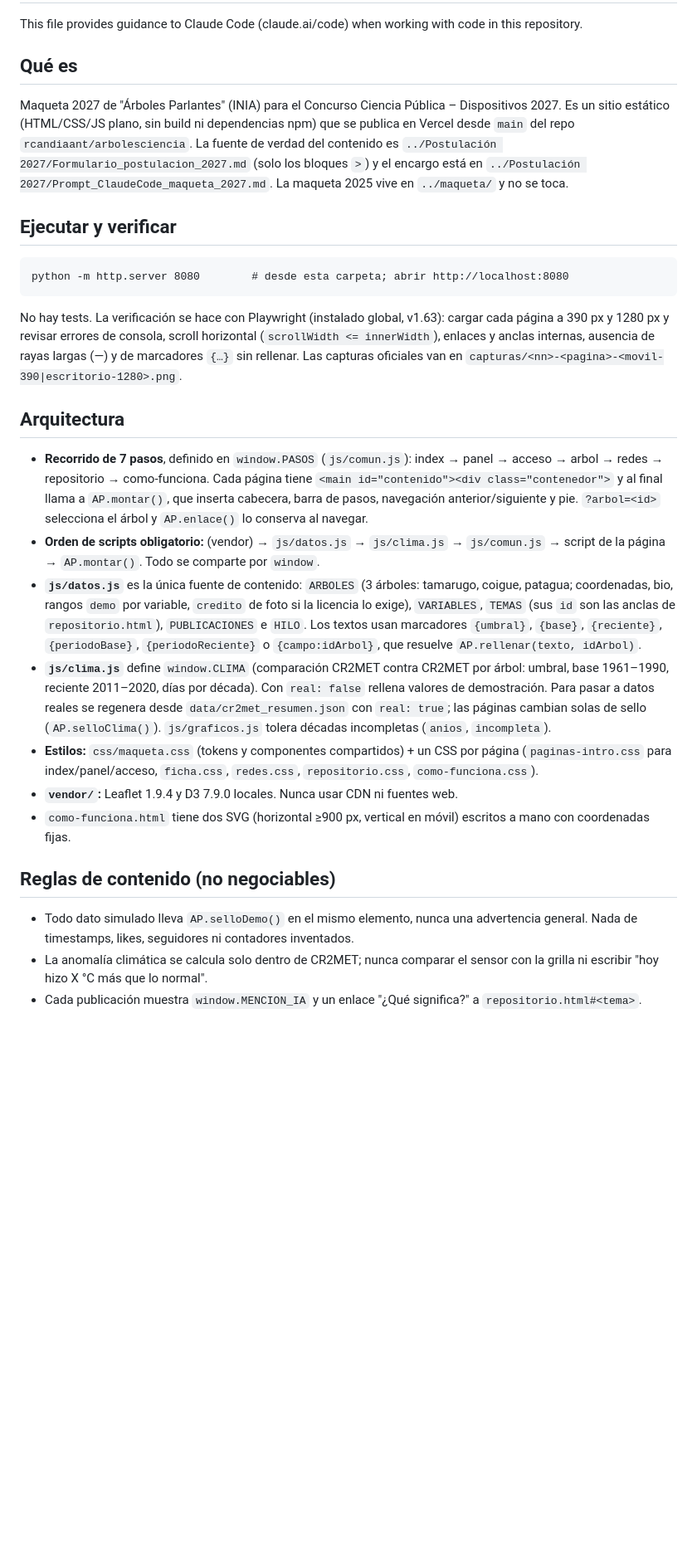
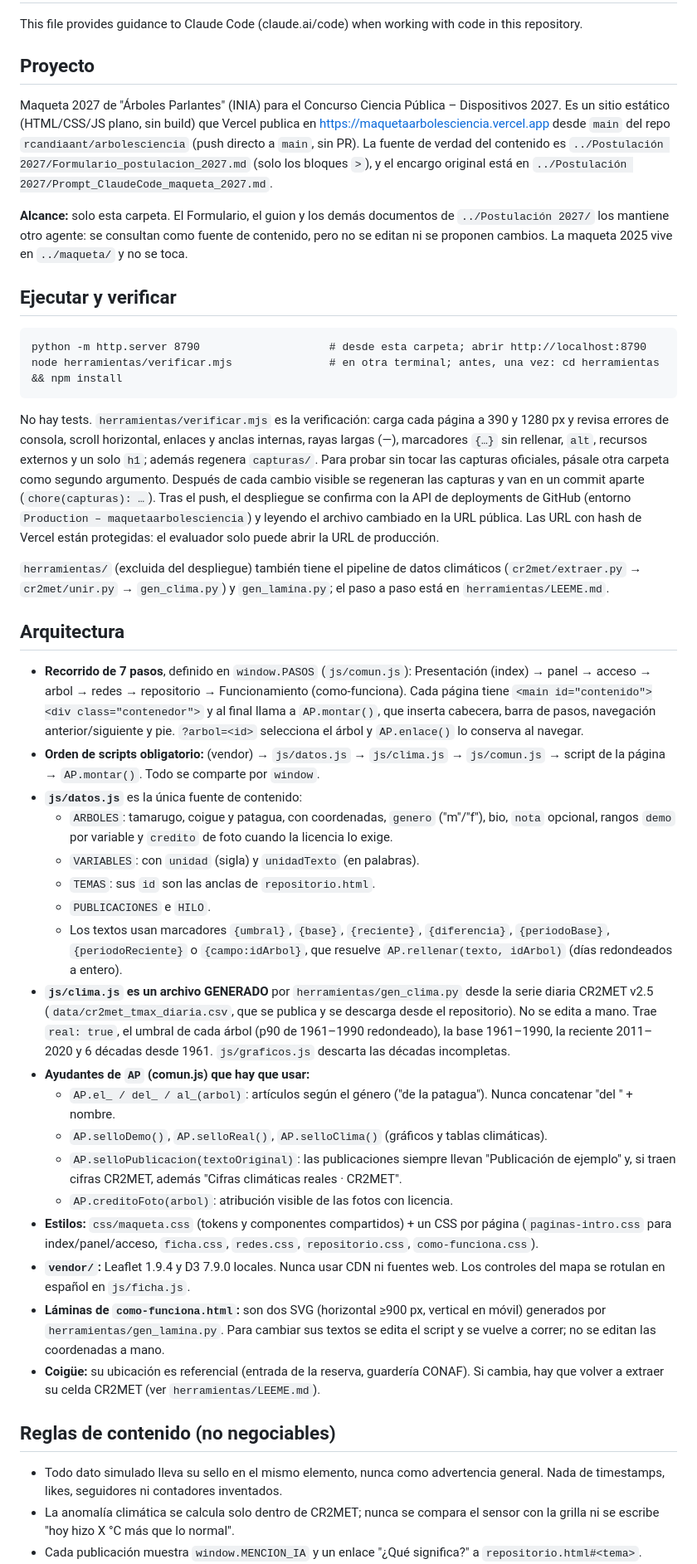
Before and after one commit to rcandiaant/arbolesciencia, a Markdown page: CLAUDE.md, the part around one of its changes. Shown at 83% size. GitHub-like rendering; blank space fills up the shorter version.

````diff
--- a/CLAUDE.md
+++ b/CLAUDE.md
@@ -2,30 +2,46 @@
 
 This file provides guidance to Claude Code (claude.ai/code) when working with code in this repository.
 
-## Qué es
+## Proyecto
 
-Maqueta 2027 de "Árboles Parlantes" (INIA) para el Concurso Ciencia Pública – Dispositivos 2027. Es un sitio estático (HTML/CSS/JS plano, sin build ni dependencias npm) que se publica en Vercel desde `main` del repo `rcandiaant/arbolesciencia`. La fuente de verdad del contenido es `../Postulación 2027/Formulario_postulacion_2027.md` (solo los bloques `>`) y el encargo está en `../Postulación 2027/Prompt_ClaudeCode_maqueta_2027.md`. La maqueta 2025 vive en `../maqueta/` y no se toca.
+Maqueta 2027 de "Árboles Parlantes" (INIA) para el Concurso Ciencia Pública – Dispositivos 2027. Es un sitio estático (HTML/CSS/JS plano, sin build) que Vercel publica en https://maquetaarbolesciencia.vercel.app desde `main` del repo `rcandiaant/arbolesciencia` (push directo a `main`, sin PR). La fuente de verdad del contenido es `../Postulación 2027/Formulario_postulacion_2027.md` (solo los bloques `>`), y el encargo original está en `../Postulación 2027/Prompt_ClaudeCode_maqueta_2027.md`.
+
+**Alcance:** solo esta carpeta. El Formulario, el guion y los demás documentos de `../Postulación 2027/` los mantiene otro agente: se consultan como fuente de contenido, pero no se editan ni se proponen cambios. La maqueta 2025 vive en `../maqueta/` y no se toca.
 
 ## Ejecutar y verificar
 
 ```
-python -m http.server 8080        # desde esta carpeta; abrir http://localhost:8080
+python -m http.server 8790                    # desde esta carpeta; abrir http://localhost:8790
+node herramientas/verificar.mjs               # en otra terminal; antes, una vez: cd herramientas && npm install
 ```
 
-No hay tests. La verificación se hace con Playwright (instalado global, v1.63): cargar cada página a 390 px y 1280 px y revisar errores de consola, scroll horizontal (`scrollWidth <= innerWidth`), enlaces y anclas internas, ausencia de rayas largas (—) y de marcadores `{…}` sin rellenar. Las capturas oficiales van en `capturas/<nn>-<pagina>-<movil-390|escritorio-1280>.png`.
+No hay tests. `herramientas/verificar.mjs` es la verificación: carga cada página a 390 y 1280 px y revisa errores de consola, scroll horizontal, enlaces y anclas internas, rayas largas (—), marcadores `{…}` sin rellenar, `alt`, recursos externos y un solo `h1`; además regenera `capturas/`. Para probar sin tocar las capturas oficiales, pásale otra carpeta como segundo argumento. Después de cada cambio visible se regeneran las capturas y van en un commit aparte (`chore(capturas): …`). Tras el push, el despliegue se confirma con la API de deployments de GitHub (entorno `Production – maquetaarbolesciencia`) y leyendo el archivo cambiado en la URL pública. Las URL con hash de Vercel están protegidas: el evaluador solo puede abrir la URL de producción.
+
+`herramientas/` (excluida del despliegue) también tiene el pipeline de datos climáticos (`cr2met/extraer.py` → `cr2met/unir.py` → `gen_clima.py`) y `gen_lamina.py`; el paso a paso está en `herramientas/LEEME.md`.
 
 ## Arquitectura
 
-- **Recorrido de 7 pasos**, definido en `window.PASOS` (`js/comun.js`): index → panel → acceso → arbol → redes → repositorio → como-funciona. Cada página tiene `<main id="contenido"><div class="contenedor">` y al final llama a `AP.montar()`, que inserta cabecera, barra de pasos, navegación anterior/siguiente y pie. `?arbol=<id>` selecciona el árbol y `AP.enlace()` lo conserva al navegar.
+- **Recorrido de 7 pasos**, definido en `window.PASOS` (`js/comun.js`): Presentación (index) → panel → acceso → arbol → redes → repositorio → Funcionamiento (como-funciona). Cada página tiene `<main id="contenido"><div class="contenedor">` y al final llama a `AP.montar()`, que inserta cabecera, barra de pasos, navegación anterior/siguiente y pie. `?arbol=<id>` selecciona el árbol y `AP.enlace()` lo conserva al navegar.
 - **Orden de scripts obligatorio:** (vendor) → `js/datos.js` → `js/clima.js` → `js/comun.js` → script de la página → `AP.montar()`. Todo se comparte por `window`.
-- **`js/datos.js`** es la única fuente de contenido: `ARBOLES` (3 árboles: tamarugo, coigue, patagua; coordenadas, bio, rangos `demo` por variable, `credito` de foto si la licencia lo exige), `VARIABLES`, `TEMAS` (sus `id` son las anclas de `repositorio.html`), `PUBLICACIONES` e `HILO`. Los textos usan marcadores `{umbral}`, `{base}`, `{reciente}`, `{periodoBase}`, `{periodoReciente}` o `{campo:idArbol}`, que resuelve `AP.rellenar(texto, idArbol)`.
-- **`js/clima.js`** define `window.CLIMA` (comparación CR2MET contra CR2MET por árbol: umbral, base 1961–1990, reciente 2011–2020, días por década). Con `real: false` rellena valores de demostración. Para pasar a datos reales se regenera desde `data/cr2met_resumen.json` con `real: true`; las páginas cambian solas de sello (`AP.selloClima()`). `js/graficos.js` tolera décadas incompletas (`anios`, `incompleta`).
+- **`js/datos.js`** es la única fuente de contenido:
+  - `ARBOLES`: tamarugo, coigue y patagua, con coordenadas, `genero` ("m"/"f"), bio, `nota` opcional, rangos `demo` por variable y `credito` de foto cuando la licencia lo exige.
+  - `VARIABLES`: con `unidad` (sigla) y `unidadTexto` (en palabras).
+  - `TEMAS`: sus `id` son las anclas de `repositorio.html`.
+  - `PUBLICACIONES` e `HILO`.
+  - Los textos usan marcadores `{umbral}`, `{base}`, `{reciente}`, `{diferencia}`, `{periodoBase}`, `{periodoReciente}` o `{campo:idArbol}`, que resuelve `AP.rellenar(texto, idArbol)` (días redondeados a entero).
+- **`js/clima.js` es un archivo GENERADO** por `herramientas/gen_clima.py` desde la serie diaria CR2MET v2.5 (`data/cr2met_tmax_diaria.csv`, que se publica y se descarga desde el repositorio). No se edita a mano. Trae `real: true`, el umbral de cada árbol (p90 de 1961–1990 redondeado), la base 1961–1990, la reciente 2011–2020 y 6 décadas desde 1961. `js/graficos.js` descarta las décadas incompletas.
+- **Ayudantes de `AP` (comun.js) que hay que usar:**
+  - `AP.el_ / del_ / al_(arbol)`: artículos según el género ("de la patagua"). Nunca concatenar "del " + nombre.
+  - `AP.selloDemo()`, `AP.selloReal()`, `AP.selloClima()` (gráficos y tablas climáticas).
+  - `AP.selloPublicacion(textoOriginal)`: las publicaciones siempre llevan "Publicación de ejemplo" y, si traen cifras CR2MET, además "Cifras climáticas reales · CR2MET".
+  - `AP.creditoFoto(arbol)`: atribución visible de las fotos con licencia.
 - **Estilos:** `css/maqueta.css` (tokens y componentes compartidos) + un CSS por página (`paginas-intro.css` para index/panel/acceso, `ficha.css`, `redes.css`, `repositorio.css`, `como-funciona.css`).
-- **`vendor/`:** Leaflet 1.9.4 y D3 7.9.0 locales. Nunca usar CDN ni fuentes web.
-- `como-funciona.html` tiene dos SVG (horizontal ≥900 px, vertical en móvil) escritos a mano con coordenadas fijas.
+- **`vendor/`:** Leaflet 1.9.4 y D3 7.9.0 locales. Nunca usar CDN ni fuentes web. Los controles del mapa se rotulan en español en `js/ficha.js`.
+- **Láminas de `como-funciona.html`:** son dos SVG (horizontal ≥900 px, vertical en móvil) generados por `herramientas/gen_lamina.py`. Para cambiar sus textos se edita el script y se vuelve a correr; no se editan las coordenadas a mano.
+- **Coigüe:** su ubicación es referencial (entrada de la reserva, guardería CONAF). Si cambia, hay que volver a extraer su celda CR2MET (ver `herramientas/LEEME.md`).
 
 ## Reglas de contenido (no negociables)
 
-- Todo dato simulado lleva `AP.selloDemo()` en el mismo elemento, nunca una advertencia general. Nada de timestamps, likes, seguidores ni contadores inventados.
-- La anomalía climática se calcula solo dentro de CR2MET; nunca comparar el sensor con la grilla ni escribir "hoy hizo X °C más que lo normal".
+- Todo dato simulado lleva su sello en el mismo elemento, nunca como advertencia general. Nada de timestamps, likes, seguidores ni contadores inventados.
+- La anomalía climática se calcula solo dentro de CR2MET; nunca se compara el sensor con la grilla ni se escribe "hoy hizo X °C más que lo normal".
 - Cada publicación muestra `window.MENCION_IA` y un enlace "¿Qué significa?" a `repositorio.html#<tema>`.
````
Also changed, not shown: other parts of CLAUDE.md (+14 -5 lines), LEEME.md (+22 -17 lines).
